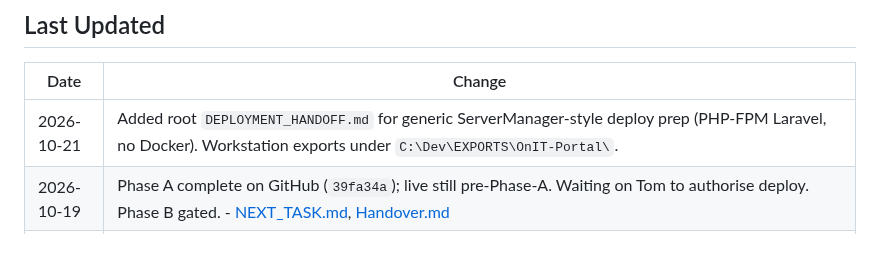
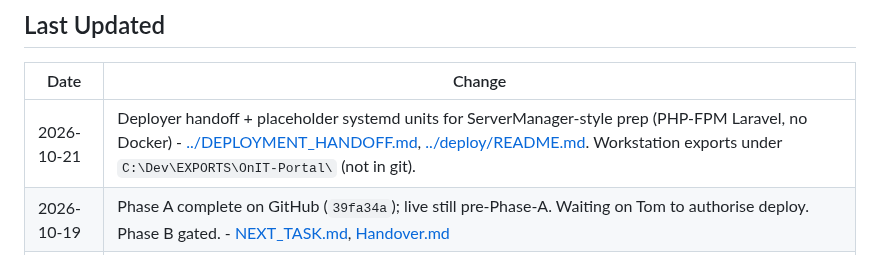
Before and after one commit to T4shby/OnIT-Portal, a Markdown page: Brain/README.md, the part around the change. Rendered like a GitHub page.

```diff
--- a/Brain/README.md
+++ b/Brain/README.md
@@ -89,7 +89,7 @@ Read these documents before changing application code. **Update Brain for every
 
 | Date | Change |
 |---|---|
-| 2026-10-21 | Added root `DEPLOYMENT_HANDOFF.md` for generic ServerManager-style deploy prep (PHP-FPM Laravel, no Docker). Workstation exports under `C:\Dev\EXPORTS\OnIT-Portal\`. |
+| 2026-10-21 | Deployer handoff + placeholder systemd units for ServerManager-style prep (PHP-FPM Laravel, no Docker) - [../DEPLOYMENT_HANDOFF.md](../DEPLOYMENT_HANDOFF.md), [../deploy/README.md](../deploy/README.md). Workstation exports under `C:\Dev\EXPORTS\OnIT-Portal\` (not in git). |
 | 2026-10-19 | Phase A complete on GitHub (`39fa34a`); live still pre-Phase-A. Waiting on Tom to authorise deploy. Phase B gated. - [NEXT_TASK.md](NEXT_TASK.md), [Handover.md](Handover.md) |
 | 2026-10-19 | Phase A mail domains polish: create intro states name + main domain required; ClientOnboarding step 00; Edit guide warns on red DNS; SPF/DMARC band unit tests. Deploy when asked. - [MailDomainDns.md](MailDomainDns.md), [ClientOnboarding.md](ClientOnboarding.md) |
 | 2026-10-19 | Mail domains + DNS health is the next programme (A-C and after). Create will require main domain. Pax8 deeper waits. - [MailDomainDns.md](MailDomainDns.md), [NEXT_TASK.md](NEXT_TASK.md) |
```
